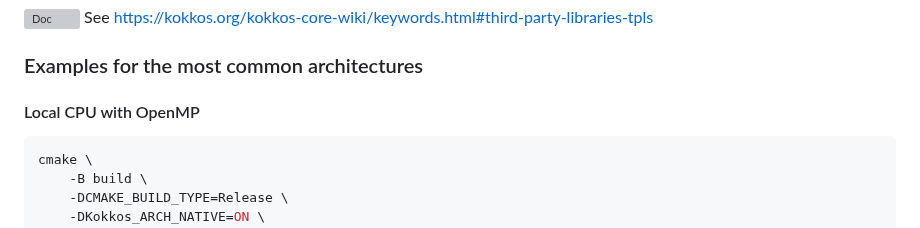
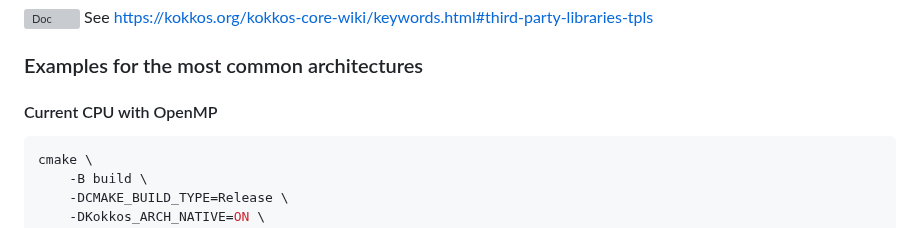
Before and after one commit to CExA-project/cheat-sheet-for-kokkos, a Markdown page: install.md, the part around the change. Rendered like a GitHub page; grey boxes are pictures that could not be loaded.

Commit message:
Fix local CPU ambiguity

````diff
--- a/install.md
+++ b/install.md
@@ -366,7 +366,7 @@ They can be deduced from the device if present at CMake configuration time.
 
 ### Examples for the most common architectures
 
-#### Local CPU with OpenMP
+#### Current CPU with OpenMP
 
 ```sh
 cmake \
````
